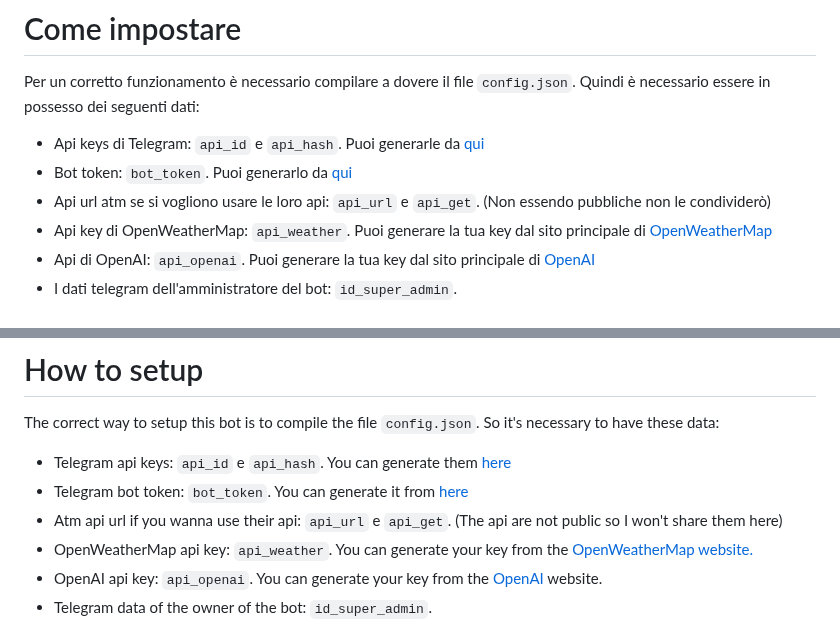
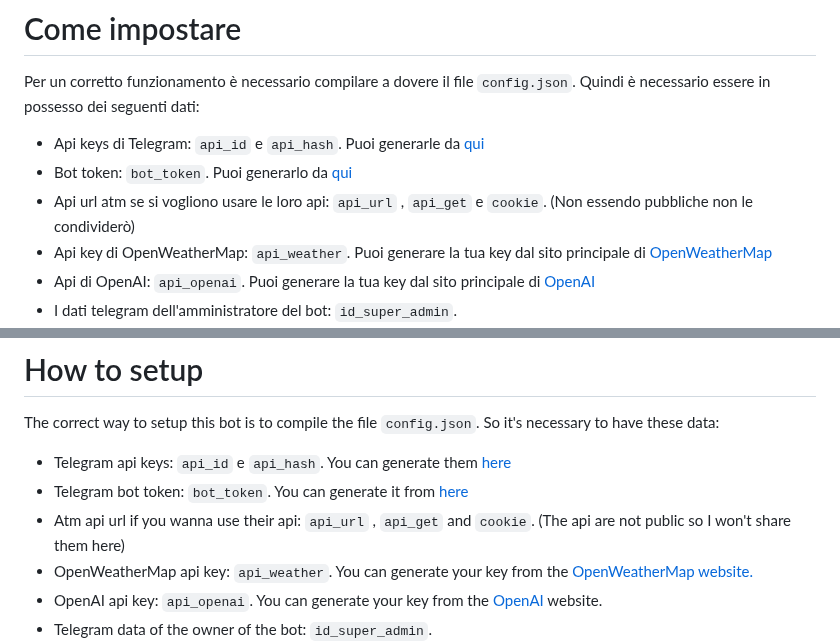
Before and after one commit to MasterCruelty/robbot, a Markdown page: README.md, 2 parts joined by grey strips. Rendered like a GitHub page.

````diff
--- a/README.md
+++ b/README.md
@@ -29,7 +29,7 @@
 
 * Api keys di Telegram: ```api_id``` e ```api_hash```. Puoi generarle da [qui](https://my.telegram.org/apps)
 * Bot token: ```bot_token```. Puoi generarlo da [qui](https://t.me/BotFather)
-* Api url atm se si vogliono usare le loro api: ```api_url``` e ```api_get```. (Non essendo pubbliche non le condividerò)
+* Api url atm se si vogliono usare le loro api: ```api_url``` , ```api_get``` e ```cookie```. (Non essendo pubbliche non le condividerò)
 * Api key di OpenWeatherMap: ```api_weather```. Puoi generare la tua key dal sito principale di [OpenWeatherMap](https://openweathermap.org/)
 * Api di OpenAI: ```api_openai```. Puoi generare la tua key dal sito principale di [OpenAI](https://www.openai.com)
 * I dati telegram dell'amministratore del bot: ```id_super_admin```.
@@ -120,7 +120,7 @@
 
 * Telegram api keys: ```api_id``` e ```api_hash```. You can generate them [here](https://my.telegram.org/apps)
 * Telegram bot token: ```bot_token```. You can generate it from [here](https://t.me/BotFather)
-* Atm api url if you wanna use their api: ```api_url``` e ```api_get```. (The api are not public so I won't share them here)
+* Atm api url if you wanna use their api: ```api_url``` , ```api_get``` and ```cookie```. (The api are not public so I won't share them here)
 * OpenWeatherMap api key: ```api_weather```. You can generate your key from the [OpenWeatherMap website.](https://openweathermap.org/)
 * OpenAI api key: ```api_openai```. You can generate your key from the [OpenAI](https://www.openai.com) website.
 * Telegram data of the owner of the bot: ```id_super_admin```.
````
